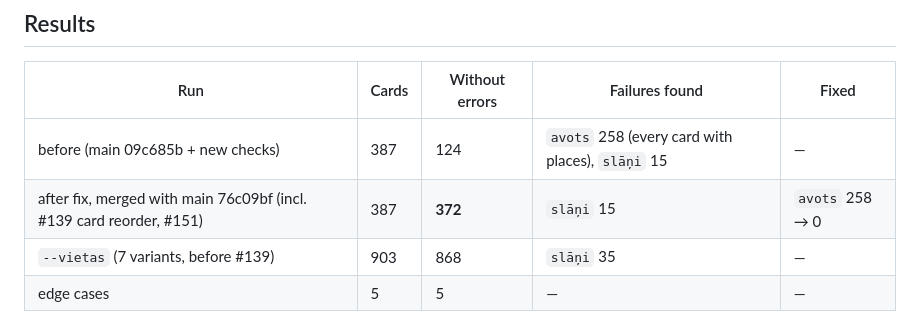
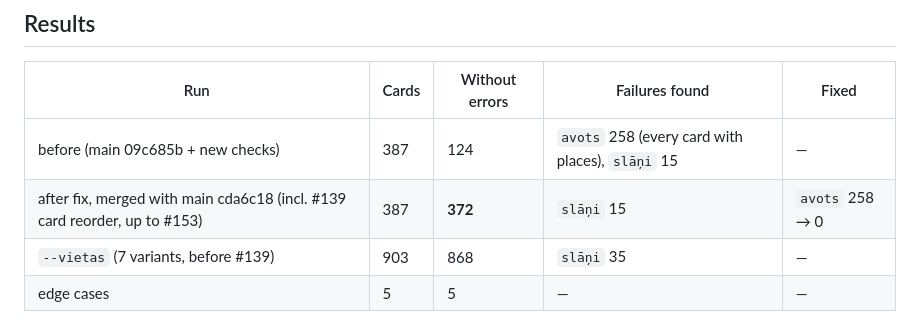
Before and after one commit to noiseparty/hakatons, a Markdown page: notes/kartites-3.md, the part around the change. GitHub-like rendering.

Commit message:
notes/kartites-3.md: result after merging main cda6c18
Co-Authored-By: Claude Opus 5.5 (1M context) <noreply@anthropic.com>

```diff
--- a/notes/kartites-3.md
+++ b/notes/kartites-3.md
@@ -42,7 +42,7 @@ route exists in `karte_api.py`) **or http(s)** — no `tel:`, `mailto:`, `javasc
 | Run | Cards | Without errors | Failures found | Fixed |
 |---|---|---|---|---|
 | before (main 09c685b + new checks) | 387 | 124 | `avots` 258 (every card with places), `slāņi` 15 | — |
-| after fix, merged with main 76c09bf (incl. #139 card reorder, #151) | 387 | **372** | `slāņi` 15 | `avots` 258 → 0 |
+| after fix, merged with main cda6c18 (incl. #139 card reorder, up to #153) | 387 | **372** | `slāņi` 15 | `avots` 258 → 0 |
 | `--vietas` (7 variants, before #139) | 903 | 868 | `slāņi` 35 | — |
 | edge cases | 5 | 5 | — | — |
 
```
